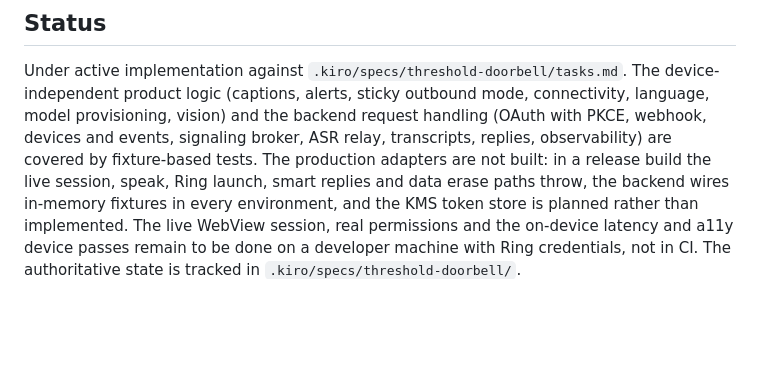
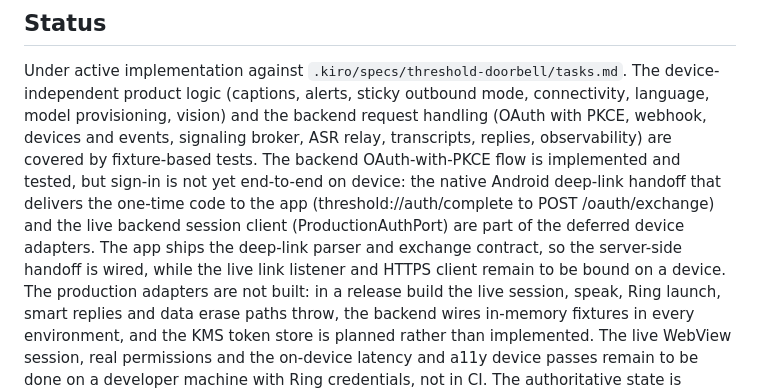
Before and after one commit to suletetes/threshold-doorbell, a Markdown page: README.md, the part around the change. Drawn GitHub-style; blank space fills up the shorter version.

Commit message:
docs: note OAuth sign-in is not yet end-to-end on device (H-2)

```diff
--- a/README.md
+++ b/README.md
@@ -164,6 +164,13 @@ The device-independent product logic (captions, alerts, sticky outbound mode,
 connectivity, language, model provisioning, vision) and the backend request
 handling (OAuth with PKCE, webhook, devices and events, signaling broker, ASR
 relay, transcripts, replies, observability) are covered by fixture-based tests.
+The backend OAuth-with-PKCE flow is implemented and tested, but sign-in is not
+yet end-to-end on device: the native Android deep-link handoff that delivers the
+one-time code to the app (threshold://auth/complete to POST /oauth/exchange) and
+the live backend session client (ProductionAuthPort) are part of the deferred
+device adapters. The app ships the deep-link parser and exchange contract, so
+the server-side handoff is wired, while the live link listener and HTTPS client
+remain to be bound on a device.
 The production adapters are not built: in a release build the live session,
 speak, Ring launch, smart replies and data erase paths throw, the backend wires
 in-memory fixtures in every environment, and the KMS token store is planned
```
